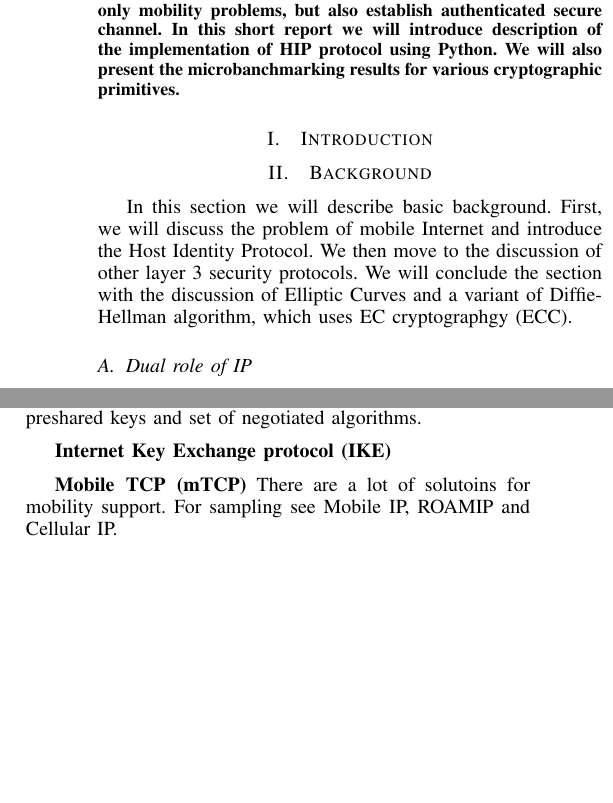
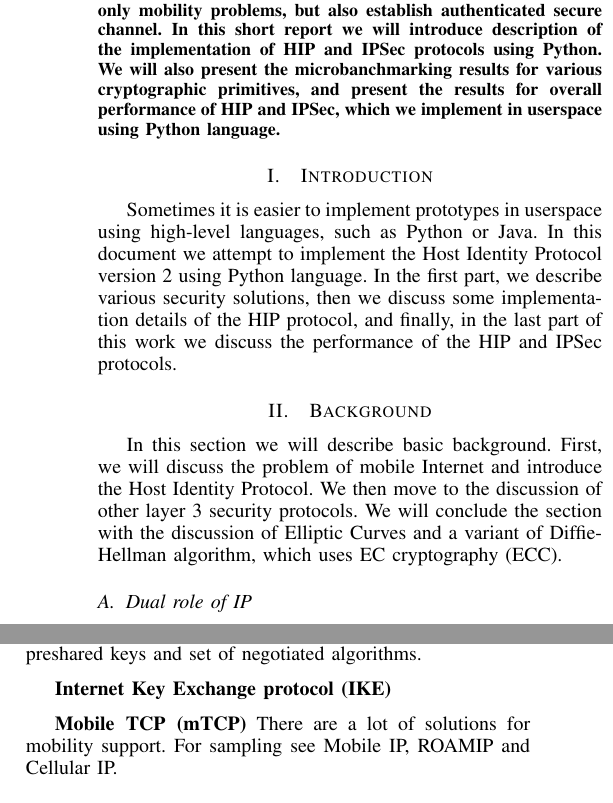
Before and after one commit to dmitriykuptsov/cutehip, a LaTeX paper (report/paper.tex, which reads report/background.tex, report/intro.tex): two parts of the columns of page 1 of 4, joined at a grey line, cut so that both start at the same text, the shorter picture padded with empty space. Compiled offline with pdfLaTeX.

Commit message:
Update paper

```diff
--- a/report/background.tex
+++ b/report/background.tex
@@ -5,7 +5,7 @@ In this section we will describe basic background. First, we will
 discuss the problem of mobile Internet and introduce the Host Identity
 Protocol. We then move to the discussion of other layer 3 security protocols.
 We will conclude the section with the discussion of Elliptic Curves and
-a variant of Diffie-Hellman algorithm, which uses EC cryptographgy (ECC).
+a variant of Diffie-Hellman algorithm, which uses EC cryptography (ECC).
 
 \subsection{Dual role of IP}
 
@@ -45,7 +45,7 @@ use preshared keys and set of negotiated algorithms.
 
 {\bf Internet Key Exchange protocol (IKE)}
 
-{\bf Mobile TCP (mTCP)} There are a lot of solutoins for mobility support.
+{\bf Mobile TCP (mTCP)} There are a lot of solutions for mobility support.
 For sampling see Mobile IP, ROAMIP and Cellular IP.
 
 \subsection{Diffie-Hellman (DH) and Elliptic Curve DH}
--- a/report/intro.tex
+++ b/report/intro.tex
@@ -1,2 +1,11 @@
 \section{Introduction}
 \label{section:introduction}
+
+Sometimes it is easier to implement prototypes in userspace
+using high-level languages, such as Python or Java. In this
+document we attempt to implement the Host Identity Protocol
+version 2 using Python language. In the first part, we describe
+various security solutions, then we discuss some implementation
+details of the HIP protocol, and finally, in the last part
+of this work we discuss the performance of the HIP and IPSec
+protocols.
--- a/report/paper.tex
+++ b/report/paper.tex
@@ -47,9 +47,10 @@ the IP address - locator and identifier. Using HIP protocol
 one can solve not only mobility problems, but also
 establish authenticated secure channel. In this short
 report we will introduce description of the implementation
-of HIP protocol using Python. We will also present the
-microbanchmarking results for various cryptographic
-primitives.
+of HIP and IPSec protocols using Python. We will also present the
+microbanchmarking results for various cryptographic primitives,
+and present the results for overall performance of HIP and IPSec,
+which we implement in userspace using Python language.
 \end{abstract}
 \input intro.tex
 \input background.tex
```
Also changed, not shown: report/conclusions.tex (+5 -3 lines), report/experimental.tex (+7 -4 lines), report/hardware.tex (+1 -1 lines), report/paper.pdf, report/background.tex (2 more changed lines).
